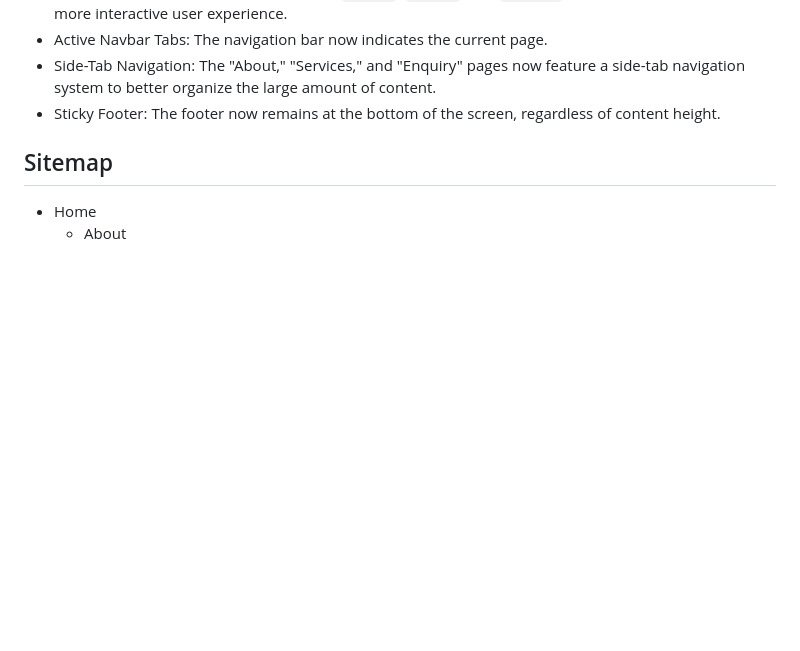
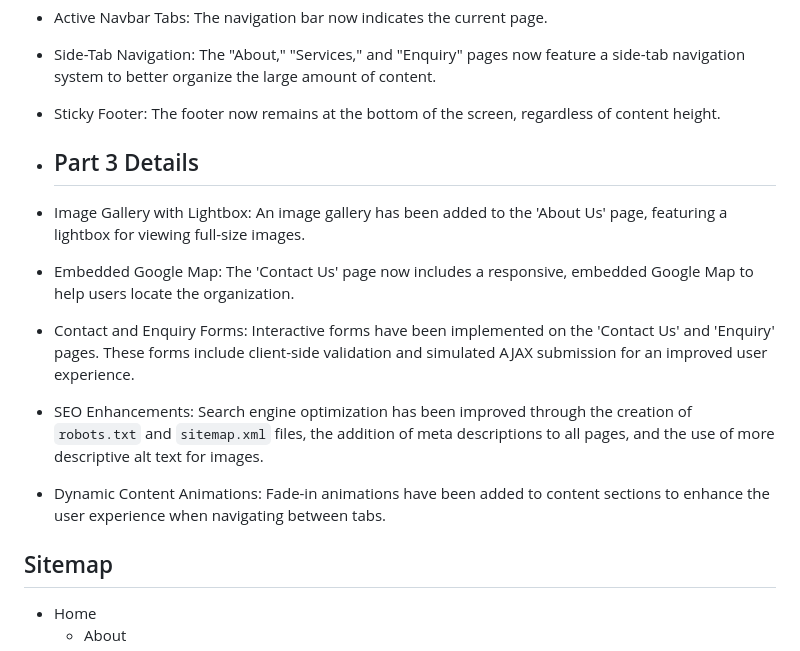
Before and after one commit to YaYa-Kwena/webproject-feedbabies, a Markdown page: README.md, the part around the change. Rendered like a GitHub page; blank space fills up the shorter version.

```diff
--- a/README.md
+++ b/README.md
@@ -33,6 +33,13 @@ HTML structure created, content integrated, sitemap included.
 - Side-Tab Navigation: The "About," "Services," and "Enquiry" pages now feature a side-tab navigation system to better organize the large amount of content.
 - Sticky Footer: The footer now remains at the bottom of the screen, regardless of content height.
 
+- ## Part 3 Details
+- Image Gallery with Lightbox: An image gallery has been added to the 'About Us' page, featuring a lightbox for viewing full-size images.
+- Embedded Google Map: The 'Contact Us' page now includes a responsive, embedded Google Map to help users locate the organization.
+- Contact and Enquiry Forms: Interactive forms have been implemented on the 'Contact Us' and 'Enquiry' pages. These forms include client-side validation and simulated AJAX submission for an improved user experience.
+- SEO Enhancements: Search engine optimization has been improved through the creation of `robots.txt` and `sitemap.xml` files, the addition of meta descriptions to all pages, and the use of more descriptive alt text for images.
+- Dynamic Content Animations: Fade-in animations have been added to content sections to enhance the user experience when navigating between tabs.
+
 ## Sitemap
 - Home
   - About
```
